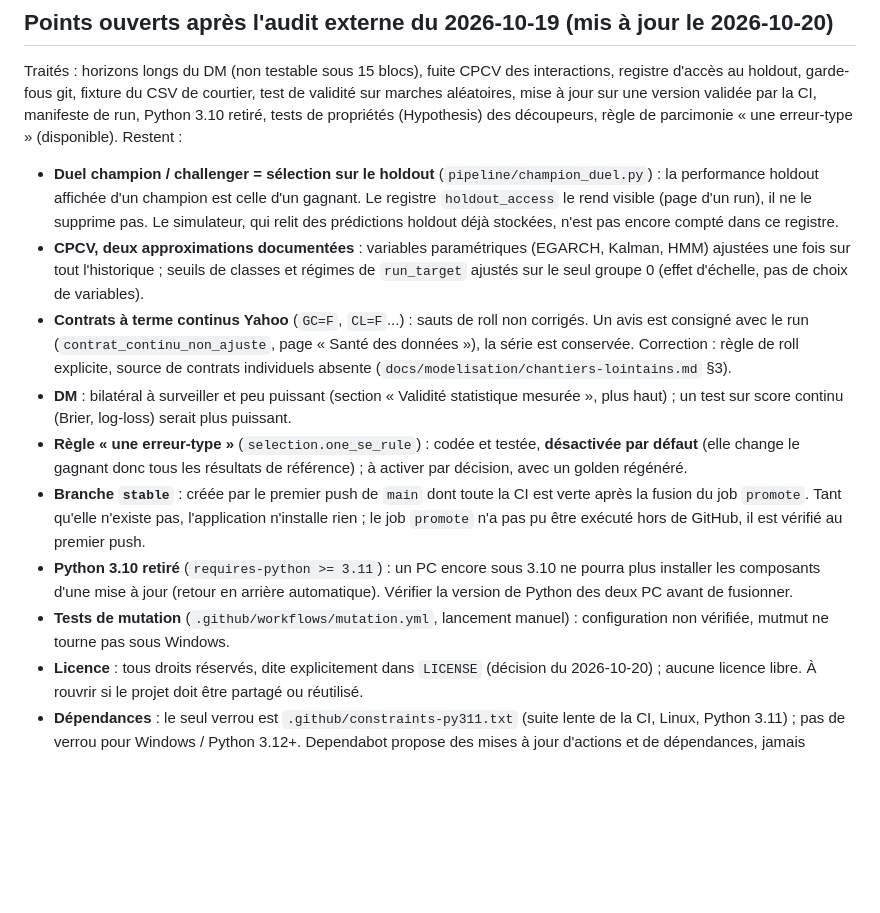
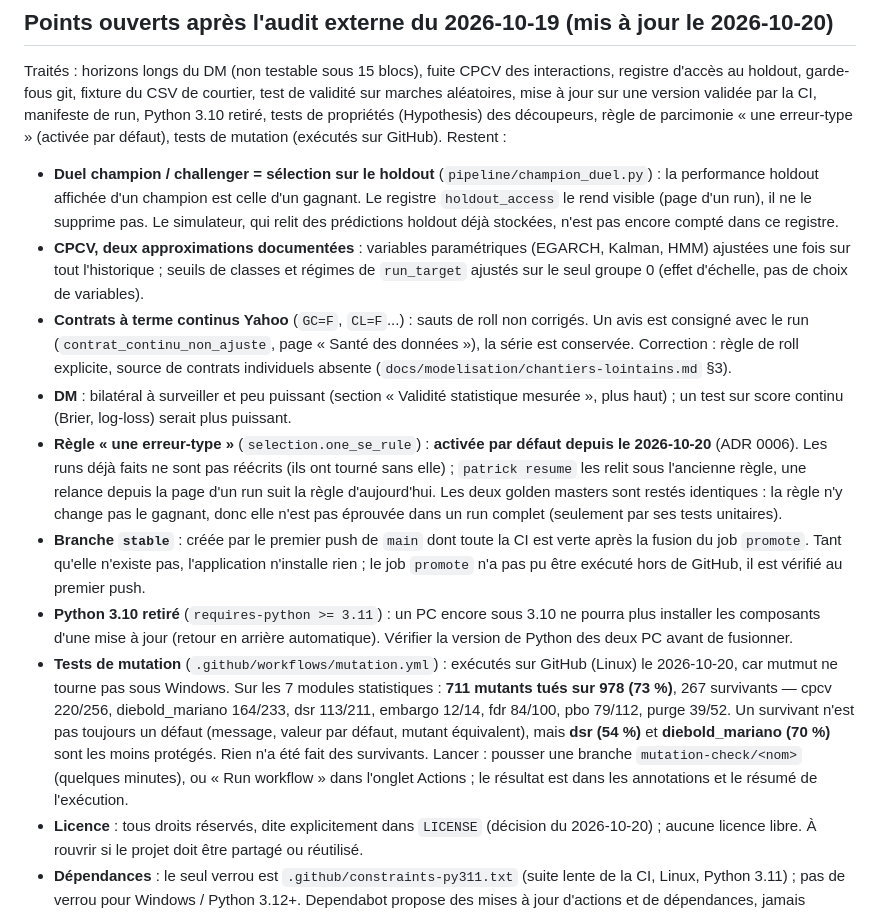
Before and after one commit to LP-D/PATRICK, a Markdown page: KNOWN_ISSUES.md, the part around the change. GitHub-like rendering; blank space fills up the shorter version.

Commit message:
docs: tests de mutation exécutés (711/978 mutants tués), règle une erreur-type activée, mode d'emploi
Co-Authored-By: Claude Sonnet 5.5 <noreply@anthropic.com>

```diff
--- a/KNOWN_ISSUES.md
+++ b/KNOWN_ISSUES.md
@@ -323,7 +323,7 @@ signal (contrôle positif). Résultats du 2026-10-19 :
 
 Traités : horizons longs du DM (non testable sous 15 blocs), fuite CPCV des interactions, registre d'accès au holdout, garde-fous git,
 fixture du CSV de courtier, test de validité sur marches aléatoires, mise à jour sur une version validée par la CI, manifeste de run,
-Python 3.10 retiré, tests de propriétés (Hypothesis) des découpeurs, règle de parcimonie « une erreur-type » (disponible). Restent :
+Python 3.10 retiré, tests de propriétés (Hypothesis) des découpeurs, règle de parcimonie « une erreur-type » (activée par défaut), tests de mutation (exécutés sur GitHub). Restent :
 
 - **Duel champion / challenger = sélection sur le holdout** (`pipeline/champion_duel.py`) : la performance holdout affichée d'un
   champion est celle d'un gagnant. Le registre `holdout_access` le rend visible (page d'un run), il ne le supprime pas. Le simulateur,
@@ -335,14 +335,20 @@ Python 3.10 retiré, tests de propriétés (Hypothesis) des découpeurs, règle
   contrats individuels absente (`docs/modelisation/chantiers-lointains.md` §3).
 - **DM** : bilatéral à surveiller et peu puissant (section « Validité statistique mesurée », plus haut) ; un test sur score continu
   (Brier, log-loss) serait plus puissant.
-- **Règle « une erreur-type »** (`selection.one_se_rule`) : codée et testée, **désactivée par défaut** (elle change le gagnant donc
-  tous les résultats de référence) ; à activer par décision, avec un golden régénéré.
+- **Règle « une erreur-type »** (`selection.one_se_rule`) : **activée par défaut depuis le 2026-10-20** (ADR 0006). Les runs déjà
+  faits ne sont pas réécrits (ils ont tourné sans elle) ; `patrick resume` les relit sous l'ancienne règle, une relance depuis la
+  page d'un run suit la règle d'aujourd'hui. Les deux golden masters sont restés identiques : la règle n'y change pas le gagnant, donc
+  elle n'est pas éprouvée dans un run complet (seulement par ses tests unitaires).
 - **Branche `stable`** : créée par le premier push de `main` dont toute la CI est verte après la fusion du job `promote`. Tant qu'elle
   n'existe pas, l'application n'installe rien ; le job `promote` n'a pas pu être exécuté hors de GitHub, il est vérifié au premier push.
 - **Python 3.10 retiré** (`requires-python >= 3.11`) : un PC encore sous 3.10 ne pourra plus installer les composants d'une mise à jour
   (retour en arrière automatique). Vérifier la version de Python des deux PC avant de fusionner.
-- **Tests de mutation** (`.github/workflows/mutation.yml`, lancement manuel) : configuration non vérifiée, mutmut ne tourne pas
-  sous Windows.
+- **Tests de mutation** (`.github/workflows/mutation.yml`) : exécutés sur GitHub (Linux) le 2026-10-20, car mutmut ne tourne pas sous
+  Windows. Sur les 7 modules statistiques : **711 mutants tués sur 978 (73 %)**, 267 survivants — cpcv 220/256, diebold_mariano
+  164/233, dsr 113/211, embargo 12/14, fdr 84/100, pbo 79/112, purge 39/52. Un survivant n'est pas toujours un défaut (message,
+  valeur par défaut, mutant équivalent), mais **dsr (54 %)** et **diebold_mariano (70 %)** sont les moins protégés. Rien n'a été
+  fait des survivants. Lancer : pousser une branche `mutation-check/<nom>` (quelques minutes), ou « Run workflow » dans l'onglet
+  Actions ; le résultat est dans les annotations et le résumé de l'exécution.
 - **Licence** : tous droits réservés, dite explicitement dans `LICENSE` (décision du 2026-10-20) ; aucune licence libre. À rouvrir si le projet doit être partagé ou réutilisé.
 - **Dépendances** : le seul verrou est `.github/constraints-py311.txt` (suite lente de la CI, Linux, Python 3.11) ; pas de verrou pour
   Windows / Python 3.12+. Dependabot propose des mises à jour d'actions et de dépendances, jamais fusionnées sans lecture.
```
Also changed, not shown: CONTRIBUTING.md (+3 -0 lines).
